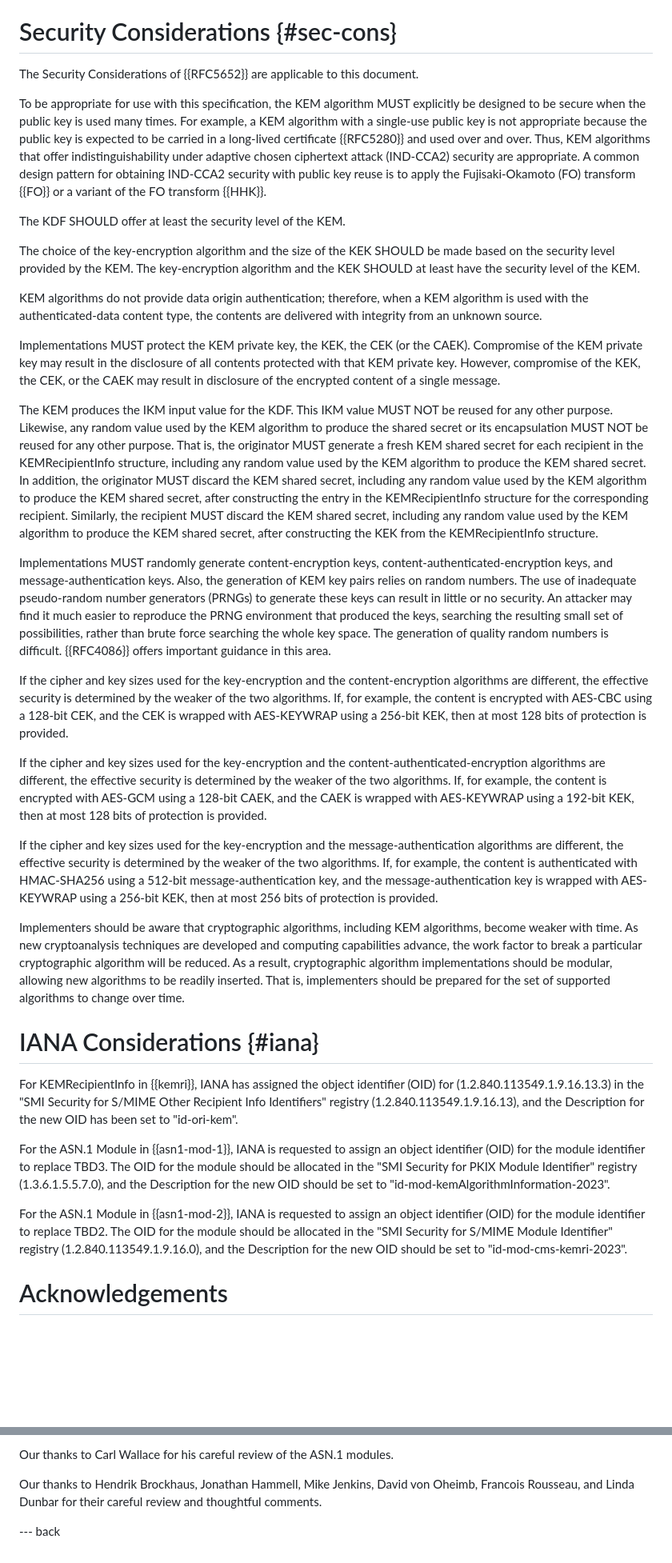
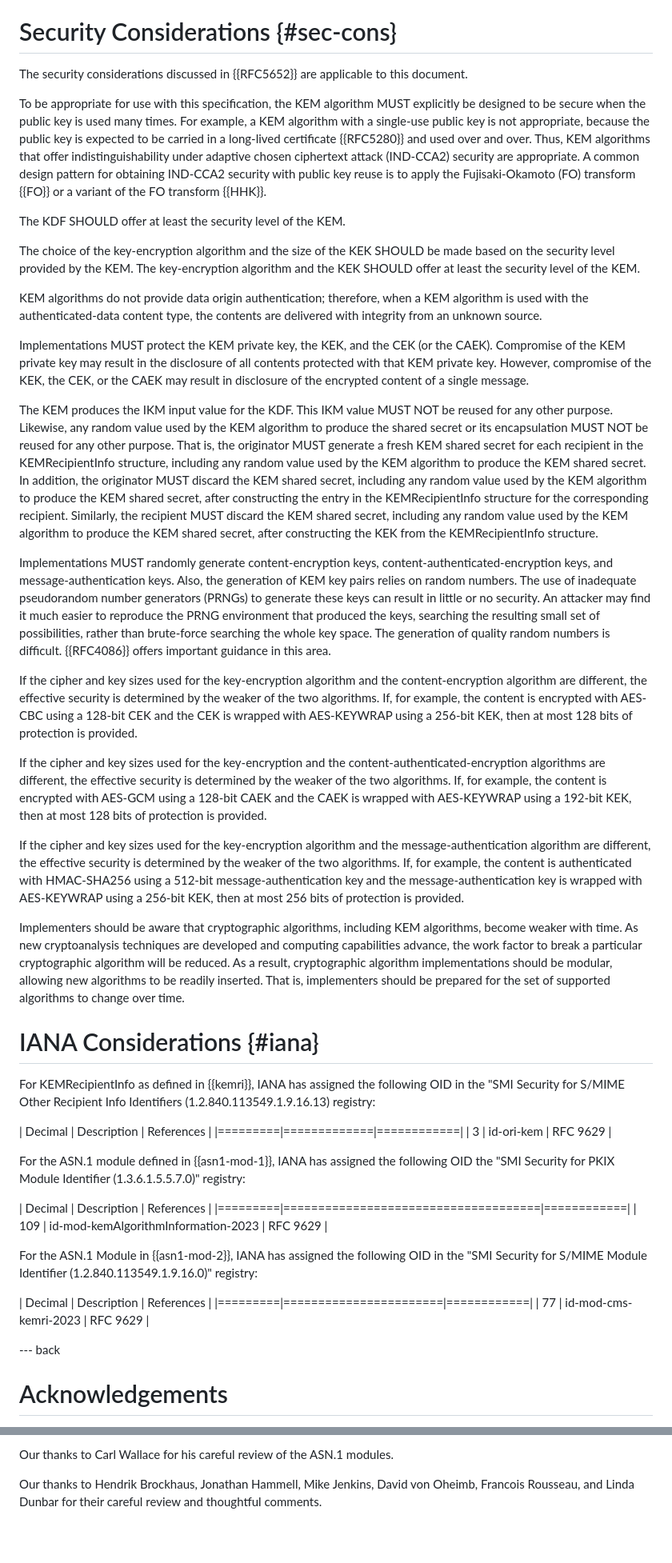
Before and after one commit to lamps-wg/cms-kemri, a Markdown page: draft-ietf-lamps-cms-kemri.md, 2 parts joined by grey strips. Shown: that part at 80% size. GitHub-like rendering; blank space fills up the shorter version.

Commit message:
Align with RFC 9629
Make the edits associated with RFC 9629

```diff
--- a/draft-ietf-lamps-cms-kemri.md
+++ b/draft-ietf-lamps-cms-kemri.md
@@ -545,12 +538,13 @@ to this document.
 
 # Security Considerations {#sec-cons}
 
-The Security Considerations of {{RFC5652}} are applicable to this document.
+The security considerations discussed in {{RFC5652}} are applicable to
+this document.
 
 To be appropriate for use with this specification, the KEM algorithm MUST
 explicitly be designed to be secure when the public key is used many
 times.  For example, a KEM algorithm with a single-use public key is not
-appropriate because the public key is expected to be carried in a
+appropriate, because the public key is expected to be carried in a
 long-lived certificate {{RFC5280}} and used over and over.  Thus, KEM
 algorithms that offer indistinguishability under adaptive chosen ciphertext
 attack (IND-CCA2) security are appropriate.  A common design pattern for
@@ -563,15 +557,14 @@ The KDF SHOULD offer at least the security level of the KEM.
 The choice of the key-encryption algorithm and the size of the
 KEK SHOULD be made based on the security level
 provided by the KEM. The key-encryption algorithm and the
-KEK SHOULD at least have the security level of
-the KEM.
+KEK SHOULD offer at least the security level of the KEM.
 
 KEM algorithms do not provide data origin authentication; therefore, when
 a KEM algorithm is used with the authenticated-data content type, the
 contents are delivered with integrity from an unknown source.
 
-Implementations MUST protect the KEM private key, the KEK, the CEK (or the
-CAEK).  Compromise of the KEM private key may
+Implementations MUST protect the KEM private key, the KEK, and the
+CEK (or the CAEK).  Compromise of the KEM private key may
 result in the disclosure of all contents protected with that KEM private key.
 However, compromise of the KEK, the CEK, or the CAEK may result in disclosure
 of the encrypted content of a single message.
@@ -593,32 +586,32 @@ KEK from the KEMRecipientInfo structure.
 Implementations MUST randomly generate content-encryption keys,
 content-authenticated-encryption keys, and message-authentication keys.
 Also, the generation of KEM key pairs relies on random numbers.  The use
-of inadequate pseudo-random number generators (PRNGs) to generate these
+of inadequate pseudorandom number generators (PRNGs) to generate these
 keys can result in little or no security.  An attacker may find it much
 easier to reproduce the PRNG environment that produced the keys,
-searching the resulting small set of possibilities, rather than brute
-force searching the whole key space.  The generation of quality random
+searching the resulting small set of possibilities, rather than brute-force
+searching the whole key space.  The generation of quality random
 numbers is difficult.  {{RFC4086}} offers important guidance in this area.
 
-If the cipher and key sizes used for the key-encryption and the
-content-encryption algorithms are different, the effective security is
+If the cipher and key sizes used for the key-encryption algorithm and the
+content-encryption algorithm are different, the effective security is
 determined by the weaker of the two algorithms.  If, for example, the
-content is encrypted with AES-CBC using a 128-bit CEK, and the CEK is
+content is encrypted with AES-CBC using a 128-bit CEK and the CEK is
 wrapped with AES-KEYWRAP using a 256-bit KEK, then at most 128 bits of
 protection is provided.
 
 If the cipher and key sizes used for the key-encryption and the
 content-authenticated-encryption algorithms are different, the effective
 security is determined by the weaker of the two algorithms.  If, for example,
-the content is encrypted with AES-GCM using a 128-bit
-CAEK, and the CAEK is wrapped with AES-KEYWRAP using a 192-bit KEK, then at
-most 128 bits of protection is provided.
+the content is encrypted with AES-GCM using a 128-bit CAEK and the CAEK is
+wrapped with AES-KEYWRAP using a 192-bit KEK, then at most 128 bits of
+protection is provided.
 
-If the cipher and key sizes used for the key-encryption and the
-message-authentication algorithms are different, the effective security is
+If the cipher and key sizes used for the key-encryption algorithm and the
+message-authentication algorithm are different, the effective security is
 determined by the weaker of the two algorithms.  If, for example, the
 content is authenticated with HMAC-SHA256 using a 512-bit
-message-authentication key, and the message-authentication key is wrapped
+message-authentication key and the message-authentication key is wrapped
 with AES-KEYWRAP using a 256-bit KEK, then at most 256 bits of
 protection is provided.
 
@@ -632,22 +625,31 @@ for the set of supported algorithms to change over time.
 
 # IANA Considerations {#iana}
 
-For KEMRecipientInfo in {{kemri}}, IANA has assigned the object identifier (OID)
-for (1.2.840.113549.1.9.16.13.3) in the "SMI Security for S/MIME Other Recipient
-Info Identifiers" registry (1.2.840.113549.1.9.16.13), and the Description
-for the new OID has been set to "id-ori-kem".
+For KEMRecipientInfo as defined in {{kemri}}, IANA has assigned the following
+OID in the "SMI Security for S/MIME Other Recipient Info Identifiers
+(1.2.840.113549.1.9.16.13) registry:
 
-For the ASN.1 Module in {{asn1-mod-1}}, IANA is requested to assign an
-object identifier (OID) for the module identifier to replace TBD3. The
-OID for the module should be allocated in the "SMI Security for PKIX
-Module Identifier" registry (1.3.6.1.5.5.7.0), and the Description
-for the new OID should be set to "id-mod-kemAlgorithmInformation-2023".
+| Decimal | Description | References |
+|=========|=============|============|
+| 3       | id-ori-kem  | RFC 9629   |
 
-For the ASN.1 Module in {{asn1-mod-2}}, IANA is requested to assign an
-object identifier (OID) for the module identifier to replace TBD2.  The
-OID for the module should be allocated in the "SMI Security for S/MIME
-Module Identifier" registry (1.2.840.113549.1.9.16.0), and the Description
-for the new OID should be set to "id-mod-cms-kemri-2023".
+For the ASN.1 module defined in {{asn1-mod-1}}, IANA has assigned
+the following OID the "SMI Security for PKIX Module Identifier
+(1.3.6.1.5.5.7.0)" registry:
+
+| Decimal | Description                         | References |
+|=========|=====================================|============|
+| 109     | id-mod-kemAlgorithmInformation-2023 | RFC 9629   |
+
+For the ASN.1 Module in {{asn1-mod-2}}, IANA has assigned
+the following OID in the "SMI Security for S/MIME Module Identifier
+(1.2.840.113549.1.9.16.0)" registry:
+
+| Decimal | Description           | References |
+|=========|=======================|============|
+| 77      | id-mod-cms-kemri-2023 | RFC 9629   |
+
+--- back
 
 # Acknowledgements
 {: numbered="no"}
@@ -664,5 +666,3 @@ David von Oheimb,
 Francois Rousseau, and
 Linda Dunbar
 for their careful review and thoughtful comments.
-
---- back
```
Also changed, not shown: other parts of draft-ietf-lamps-cms-kemri.md (+16 -23 lines).
